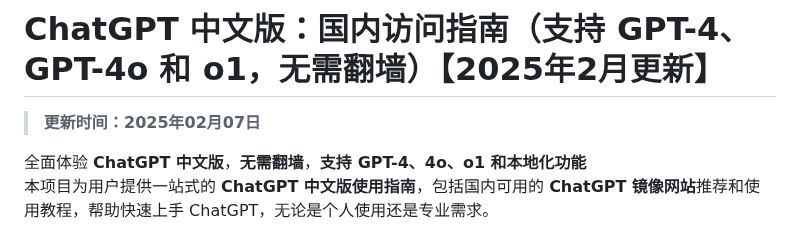
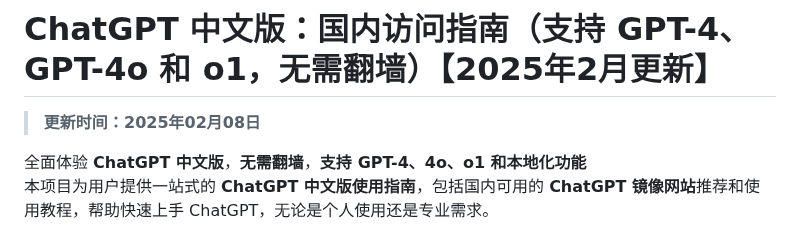
Before and after one commit to chatgpt-china-site/ChatGPT_CN, a Markdown page: README.md, the part around the change. GitHub-like rendering.

```diff
--- a/README.md
+++ b/README.md
@@ -1,6 +1,6 @@
 # ChatGPT 中文版：国内访问指南（支持 GPT-4、GPT-4o 和 o1，无需翻墙）【2025年2月更新】
 
-> **更新时间：2025年02月07日**
+> **更新时间：2025年02月08日**
 
 全面体验 **ChatGPT 中文版**，**无需翻墙**，**支持 GPT-4、4o、o1 和本地化功能**
 本项目为用户提供一站式的 **ChatGPT 中文版使用指南**，包括国内可用的 **ChatGPT 镜像网站**推荐和使用教程，帮助快速上手 ChatGPT，无论是个人使用还是专业需求。
```
